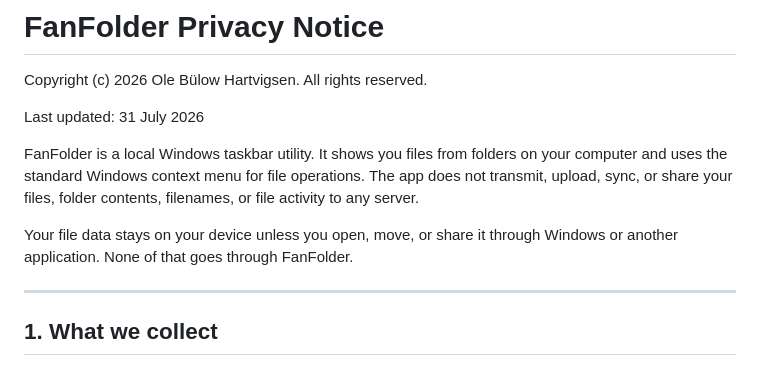
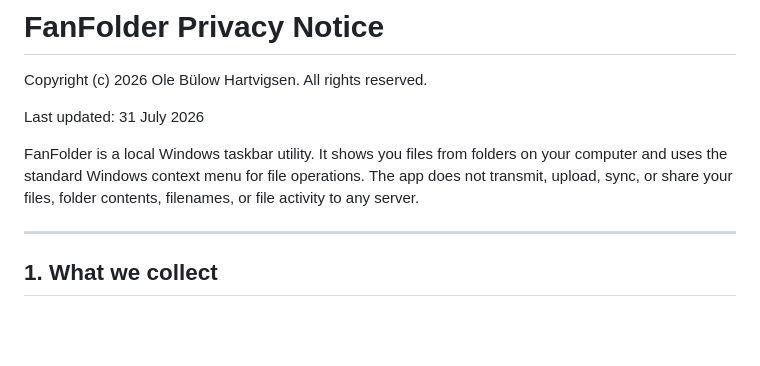
Before and after one commit to olebhartvigsen/FanFolder, a Markdown page: PRIVACY.md, the part around the change. GitHub-like rendering; blank space fills up the shorter version.

```diff
--- a/PRIVACY.md
+++ b/PRIVACY.md
@@ -5,8 +5,6 @@ Copyright (c) 2026 Ole Bülow Hartvigsen. All rights reserved.
 Last updated: 31 July 2026
 
 FanFolder is a local Windows taskbar utility. It shows you files from folders on your computer and uses the standard Windows context menu for file operations. The app does not transmit, upload, sync, or share your files, folder contents, filenames, or file activity to any server.
-
-Your file data stays on your device unless you open, move, or share it through Windows or another application. None of that goes through FanFolder.
 
 ---
 
```
